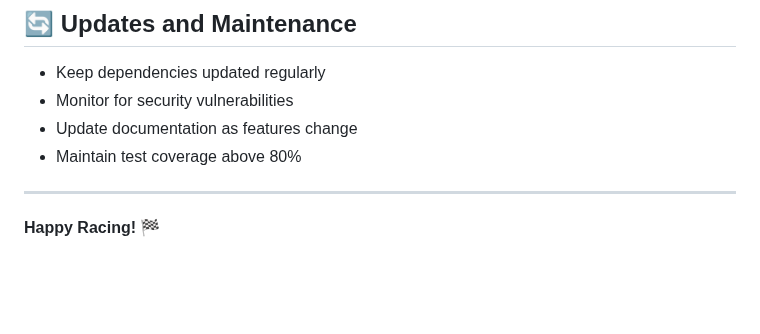
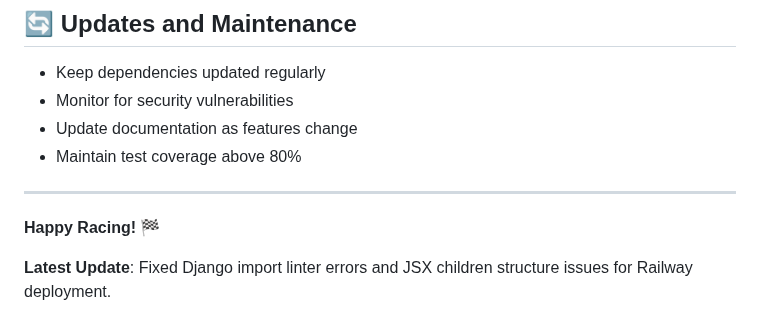
Before and after one commit to njs33487/CalloutRacing, a Markdown page: README.md, the part around the change. GitHub-like rendering; blank space fills up the shorter version.

Commit message:
Force Railway rebuild - update README with latest fixes

```diff
--- a/README.md
+++ b/README.md
@@ -397,3 +397,5 @@ If you encounter any issues or have questions:
 ---
 
 **Happy Racing! 🏁**
+
+**Latest Update**: Fixed Django import linter errors and JSX children structure issues for Railway deployment.
```
